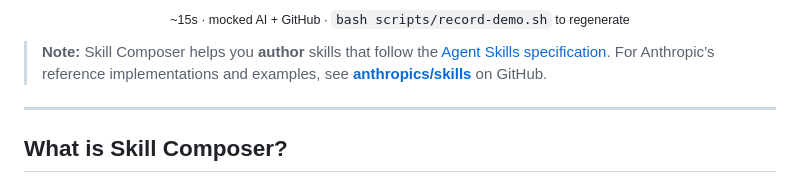
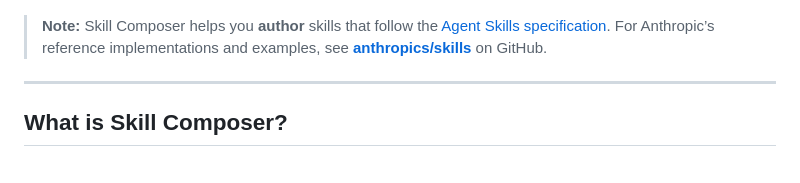
Before and after one commit to pramodtoraskar/skill-composer, a Markdown page: README.md, the part around one of its changes. Drawn GitHub-style.

```diff
--- a/README.md
+++ b/README.md
@@ -25,6 +23,4 @@
 </p>
-
-<p align="center"><sub>~15s · mocked AI + GitHub · <code>bash scripts/record-demo.sh</code> to regenerate</sub></p>
 
 > **Note:** Skill Composer helps you **author** skills that follow the [Agent Skills specification](https://agentskills.io/specification). For Anthropic’s reference implementations and examples, see **[anthropics/skills](https://github.com/anthropics/skills)** on GitHub.
 
```
Also changed, not shown: other parts of README.md (+1 -3 lines).
